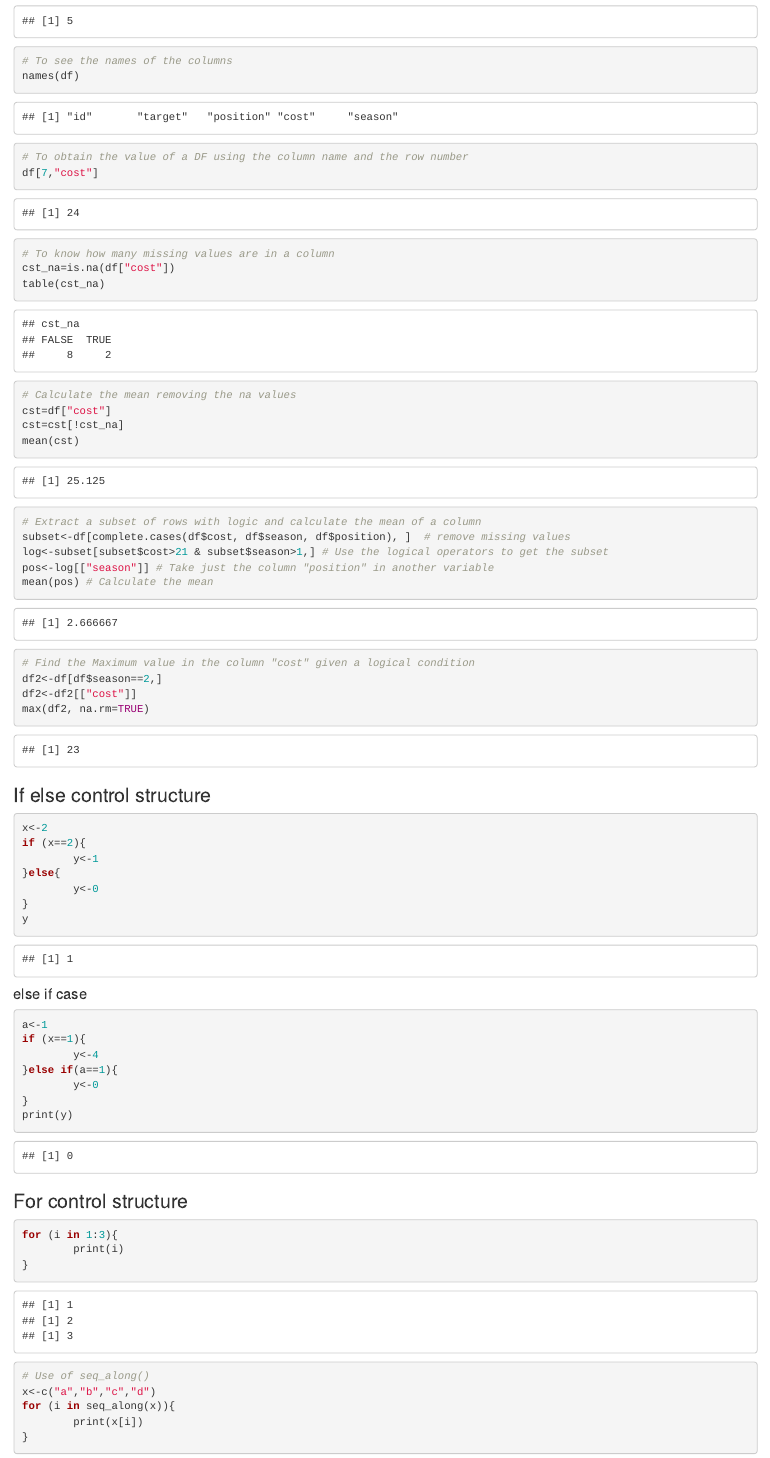
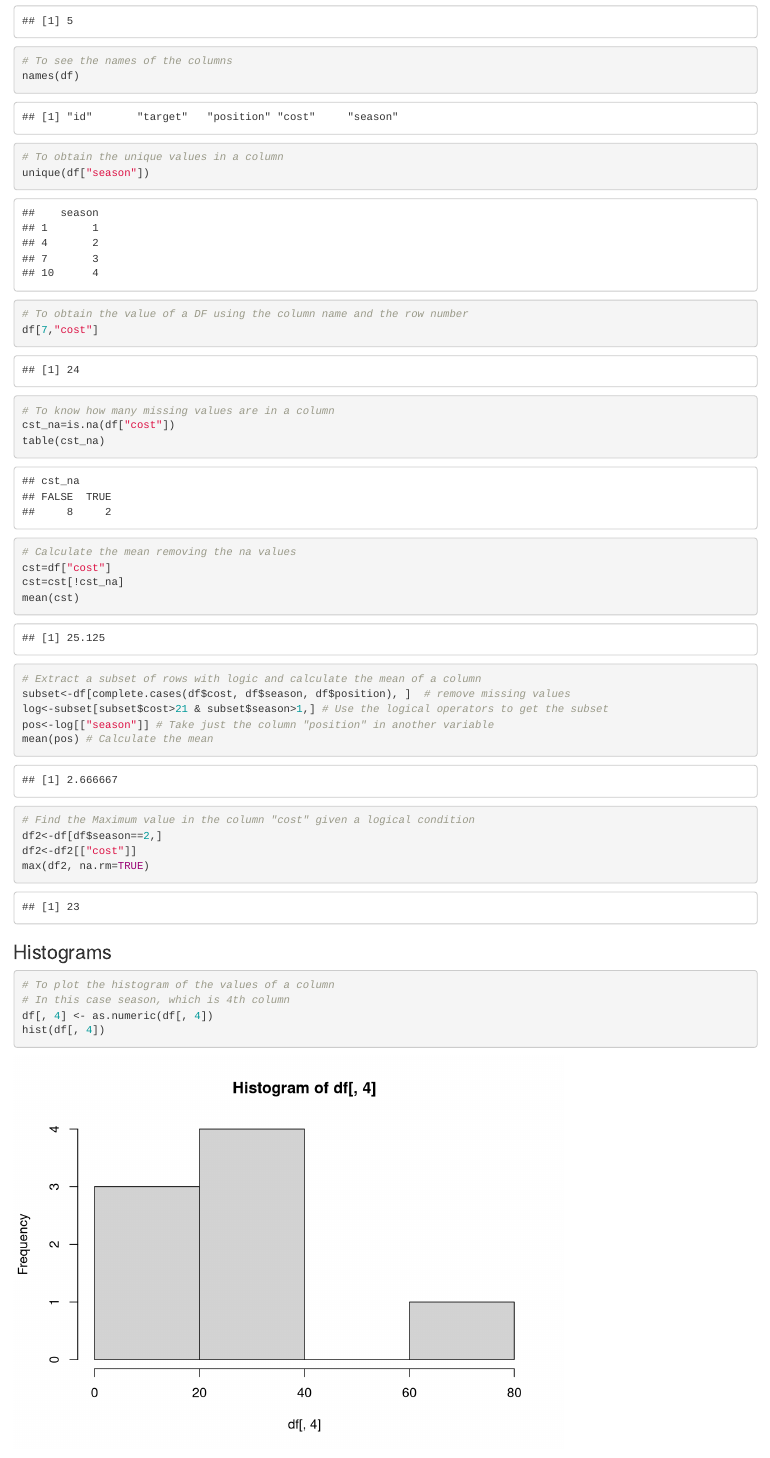
Before and after one commit to ricardopretelt/data-analysis-in-R, an R Markdown document (data-analysis-in-R.Rmd): the page in a window 1100 px wide, from 4540 px down. Rendered offline with R 4.5, knitr and Pandoc, with nearby package versions.

Commit message:
feat: Add methods to retrieve unique values in a column and plot histograms
Both are useful methods for exploratory analysis and do not require installation of another library

Resolves: #17

````diff
--- a/data-analysis-in-R.Rmd
+++ b/data-analysis-in-R.Rmd
@@ -126,6 +126,11 @@ ncol(df)
 names(df)
 ```
 ```{r}
+# To obtain the unique values in a column
+unique(df["season"])
+```
+
+```{r}
 # To obtain the value of a DF using the column name and the row number
 df[7,"cost"]
 ```
@@ -153,6 +158,14 @@ df2<-df[df$season==2,]
 df2<-df2[["cost"]]
 max(df2, na.rm=TRUE)
 ```
+### Histograms
+```{r}
+# To plot the histogram of the values of a column
+# In this case season, which is 4th column
+df[, 4] <- as.numeric(df[, 4])
+hist(df[, 4])
+```
+
 ### If else control structure
 ```{r}
 x<-2
````
Also changed, not shown: data-analysis-in-R.nb.html.
